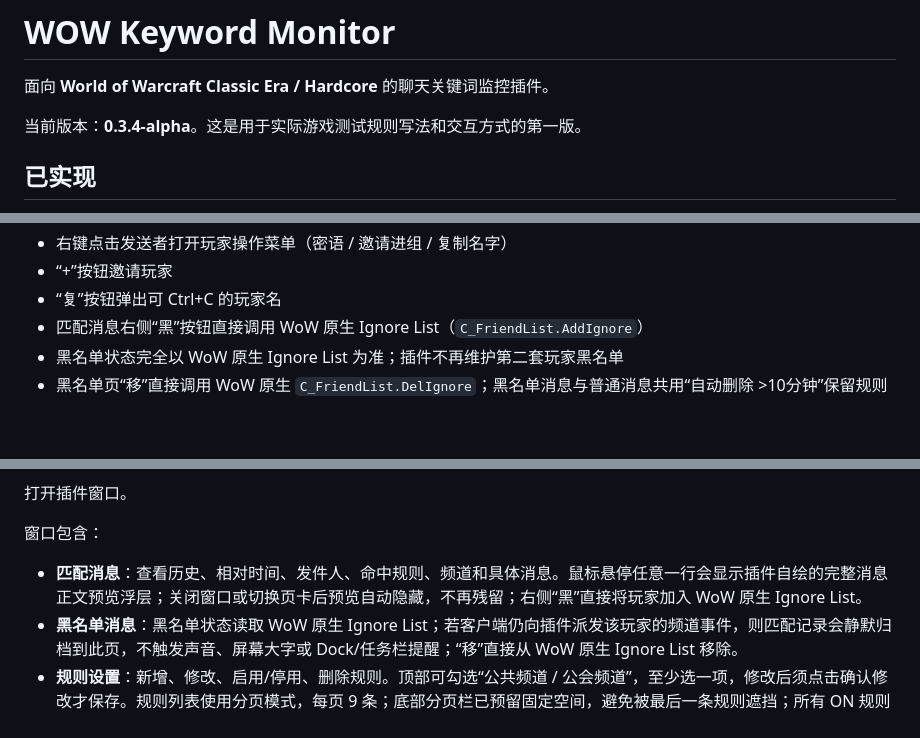
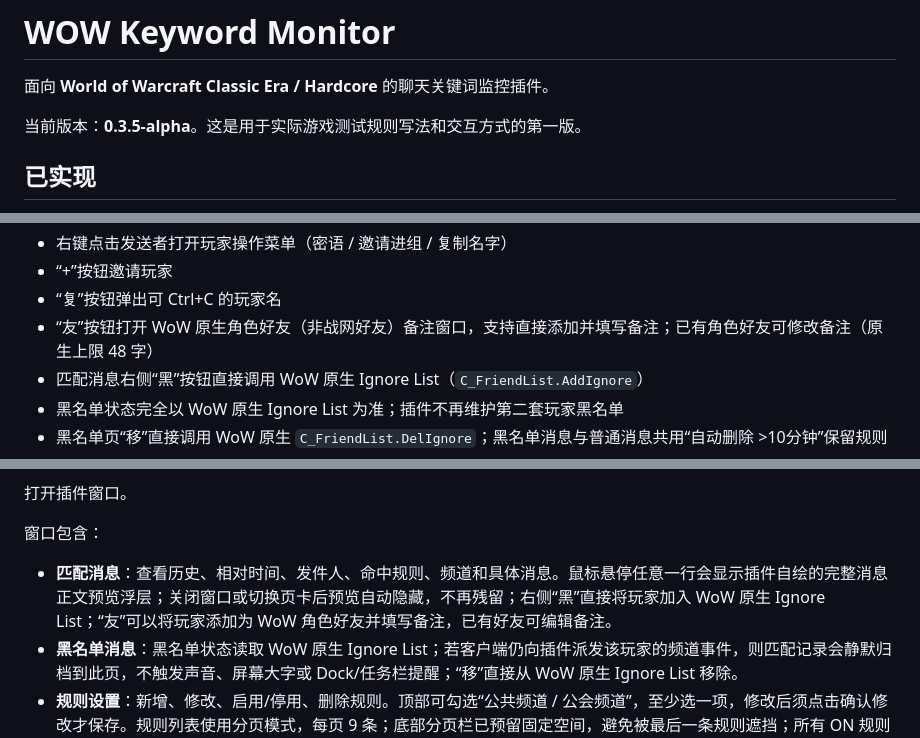
Before and after one commit to delinecnlin/WOW_keywordmonitor, a Markdown page: addons/KeywordMonitor/README.md, 3 parts joined by grey strips. GitHub-like rendering; blank space fills up the shorter version.

Commit message:
docs: document native character friend and note quick action

```diff
--- a/addons/KeywordMonitor/README.md
+++ b/addons/KeywordMonitor/README.md
@@ -2,7 +2,7 @@
 
 面向 **World of Warcraft Classic Era / Hardcore** 的聊天关键词监控插件。
 
-当前版本：**0.3.4-alpha**。这是用于实际游戏测试规则写法和交互方式的第一版。
+当前版本：**0.3.5-alpha**。这是用于实际游戏测试规则写法和交互方式的第一版。
 
 ## 已实现
 
@@ -31,6 +31,7 @@
 - 右键点击发送者打开玩家操作菜单（密语 / 邀请进组 / 复制名字）
 - “+”按钮邀请玩家
 - “复”按钮弹出可 Ctrl+C 的玩家名
+- “友”按钮打开 WoW 原生角色好友（非战网好友）备注窗口，支持直接添加并填写备注；已有角色好友可修改备注（原生上限 48 字）
 - 匹配消息右侧“黑”按钮直接调用 WoW 原生 Ignore List（`C_FriendList.AddIgnore`）
 - 黑名单状态完全以 WoW 原生 Ignore List 为准；插件不再维护第二套玩家黑名单
 - 黑名单页“移”直接调用 WoW 原生 `C_FriendList.DelIgnore`；黑名单消息与普通消息共用“自动删除 >10分钟”保留规则
@@ -135,7 +136,7 @@ WOW_keywordmonitor
 
 窗口包含：
 
-- **匹配消息**：查看历史、相对时间、发件人、命中规则、频道和具体消息。鼠标悬停任意一行会显示插件自绘的完整消息正文预览浮层；关闭窗口或切换页卡后预览自动隐藏，不再残留；右侧“黑”直接将玩家加入 WoW 原生 Ignore List。
+- **匹配消息**：查看历史、相对时间、发件人、命中规则、频道和具体消息。鼠标悬停任意一行会显示插件自绘的完整消息正文预览浮层；关闭窗口或切换页卡后预览自动隐藏，不再残留；右侧“黑”直接将玩家加入 WoW 原生 Ignore List；“友”可以将玩家添加为 WoW 角色好友并填写备注，已有好友可编辑备注。
 - **黑名单消息**：黑名单状态读取 WoW 原生 Ignore List；若客户端仍向插件派发该玩家的频道事件，则匹配记录会静默归档到此页，不触发声音、屏幕大字或 Dock/任务栏提醒；“移”直接从 WoW 原生 Ignore List 移除。
 - **规则设置**：新增、修改、启用/停用、删除规则。顶部可勾选“公共频道 / 公会频道”，至少选一项，修改后须点击确认修改才保存。规则列表使用分页模式，每页 9 条；底部分页栏已预留固定空间，避免被最后一条规则遮挡；所有 ON 规则自动排在 OFF 规则之前，同状态内保持原有顺序；新建规则会直接排在第 1 页最上方。每条规则使用绿色 ON / 灰色 OFF 开关；修改已有规则时会二次确认；“撤销编辑”恢复当前已保存内容；“回退上次修改”可撤回最近一次已确认的规则修改。
 - **声音提醒**：全局开关。
```
Also changed, not shown: other parts of addons/KeywordMonitor/README.md (+2 -0 lines).
